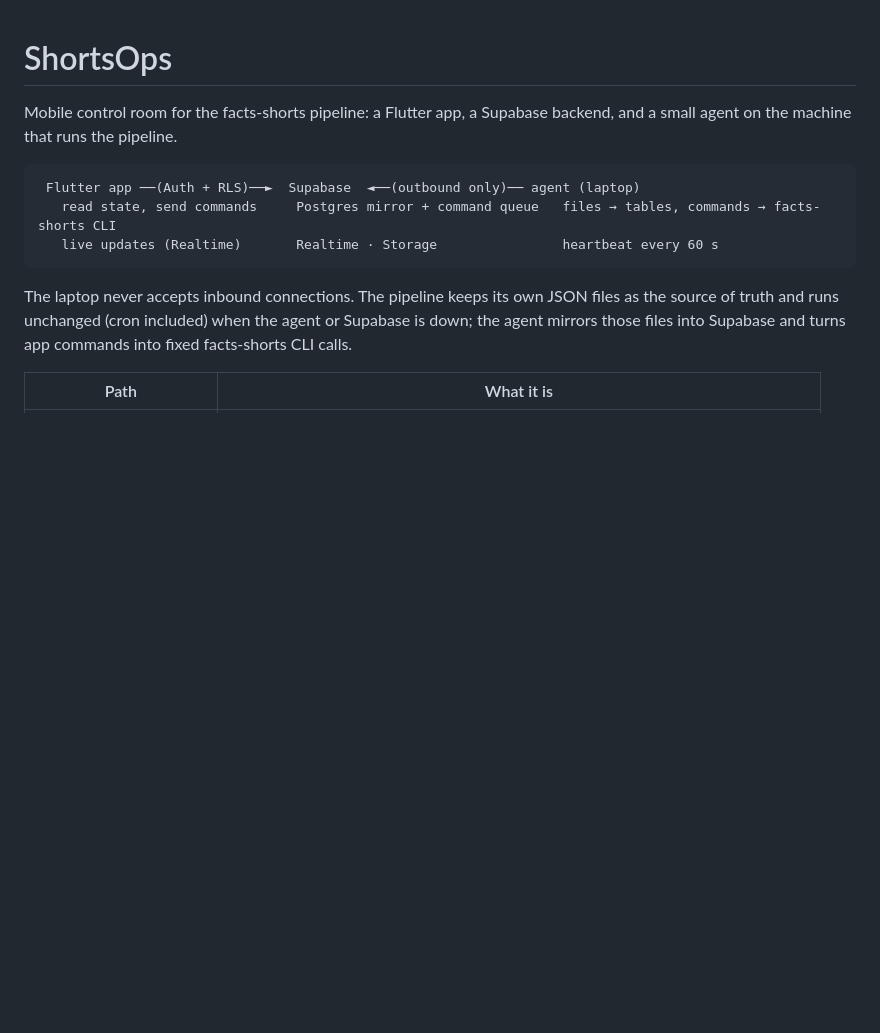
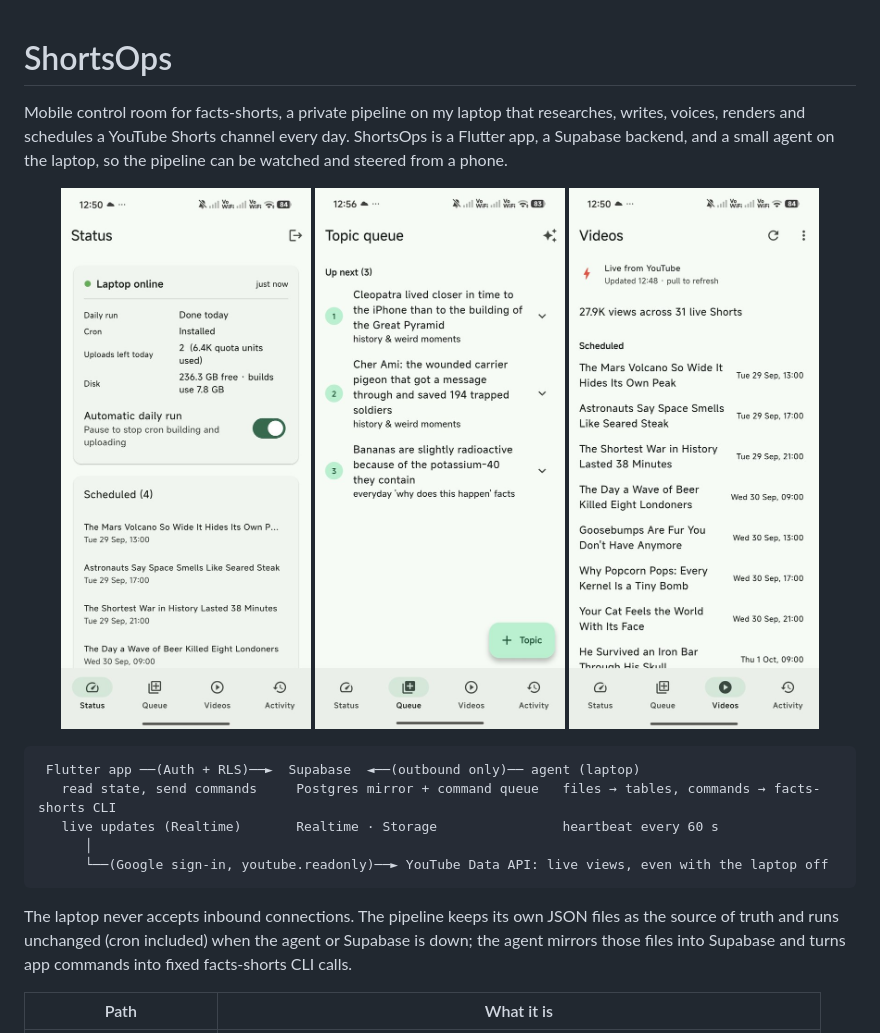
Before and after one commit to Amboyandrey/ShortsOps, a Markdown page: README.md, the part around the change. Drawn GitHub-style; pictures changed too: docs/screenshots/queue.jpg (added), docs/screenshots/status.jpg (added), docs/screenshots/videos.jpg (added); blank space fills up the shorter version.

Commit message:
README: phone screenshots, what facts-shorts is, direct YouTube read in the diagram
Also genericize PIPELINE_DIR in agent/.env.example (the agent expands ~).

````diff
--- a/README.md
+++ b/README.md
@@ -1,12 +1,22 @@
 # ShortsOps
 
-Mobile control room for the facts-shorts pipeline: a Flutter app, a Supabase backend, and a
-small agent on the machine that runs the pipeline.
+Mobile control room for facts-shorts, a private pipeline on my laptop that researches, writes,
+voices, renders and schedules a YouTube Shorts channel every day. ShortsOps is a Flutter app,
+a Supabase backend, and a small agent on the laptop, so the pipeline can be watched and steered
+from a phone.
+
+<p align="center">
+  <img src="docs/screenshots/status.jpg" width="250" alt="Status tab: laptop online, daily run done, cron installed, quota, disk use, pause switch, scheduled Shorts">
+  <img src="docs/screenshots/queue.jpg" width="250" alt="Queue tab: the next topics in build order">
+  <img src="docs/screenshots/videos.jpg" width="250" alt="Videos tab: live from YouTube, total views and scheduled Shorts">
+</p>
 
 ```
  Flutter app ──(Auth + RLS)──►  Supabase  ◄──(outbound only)── agent (laptop)
    read state, send commands     Postgres mirror + command queue   files → tables, commands → facts-shorts CLI
    live updates (Realtime)       Realtime · Storage                heartbeat every 60 s
+      │
+      └──(Google sign-in, youtube.readonly)──► YouTube Data API: live views, even with the laptop off
 ```
 
 The laptop never accepts inbound connections. The pipeline keeps its own JSON files as the
````
Also changed, not shown: 1 other file.
